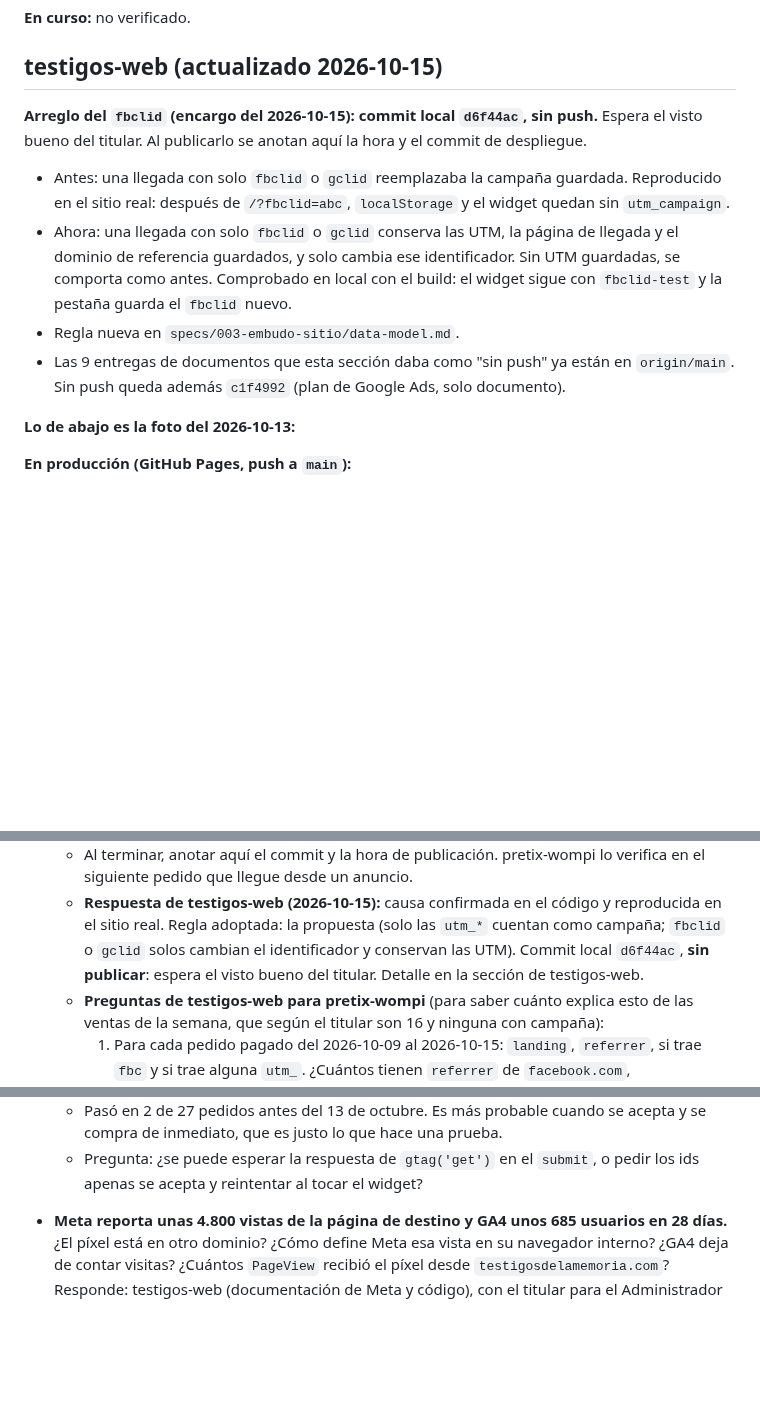
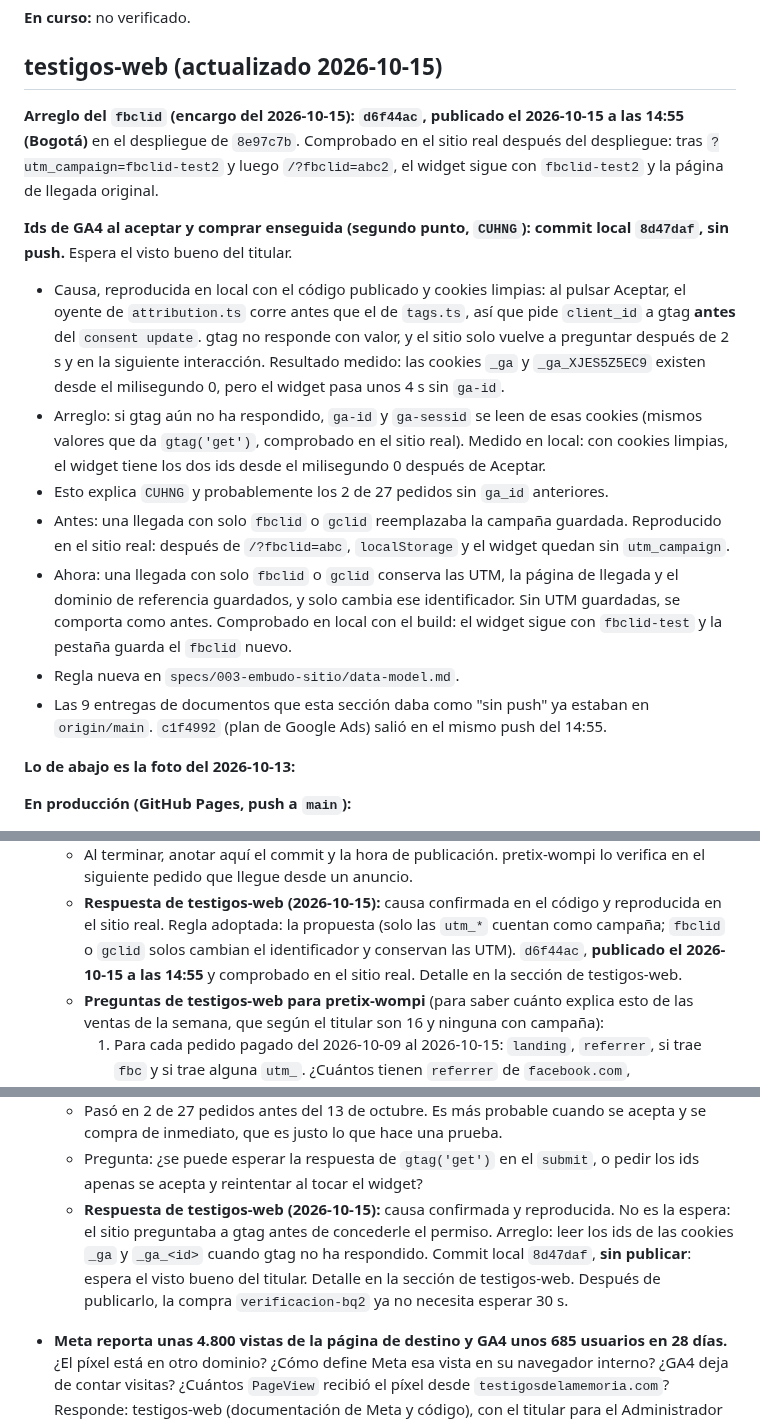
Before and after one commit to juan-osorio15/testigos-web, a Markdown page: docs/medicion-embudo/estado.md, 3 parts joined by grey strips. GitHub-like rendering; blank space fills up the shorter version.

Commit message:
Estado: arreglo del fbclid publicado y comprobado; causa y arreglo de los ids de GA4 al aceptar y comprar enseguida (CUHNG)
Co-Authored-By: Claude Opus 5.5 <noreply@anthropic.com>

```diff
--- a/docs/medicion-embudo/estado.md
+++ b/docs/medicion-embudo/estado.md
@@ -74,16 +74,30 @@ sin facturación, al proyecto `eventalist-analytics`. `claude-lector` puede leer
 
 ## testigos-web (actualizado 2026-10-15)
 
-**Arreglo del `fbclid` (encargo del 2026-10-15): commit local `d6f44ac`, sin push.** Espera el visto bueno
-del titular. Al publicarlo se anotan aquí la hora y el commit de despliegue.
+**Arreglo del `fbclid` (encargo del 2026-10-15): `d6f44ac`, publicado el 2026-10-15 a las 14:55 (Bogotá)**
+en el despliegue de `8e97c7b`. Comprobado en el sitio real después del despliegue: tras
+`?utm_campaign=fbclid-test2` y luego `/?fbclid=abc2`, el widget sigue con `fbclid-test2` y la página de
+llegada original.
+
+**Ids de GA4 al aceptar y comprar enseguida (segundo punto, `CUHNG`): commit local `8d47daf`, sin push.**
+Espera el visto bueno del titular.
+- Causa, reproducida en local con el código publicado y cookies limpias: al pulsar Aceptar, el oyente de
+  `attribution.ts` corre antes que el de `tags.ts`, así que pide `client_id` a gtag **antes** del
+  `consent update`. gtag no responde con valor, y el sitio solo vuelve a preguntar después de 2 s y en la
+  siguiente interacción. Resultado medido: las cookies `_ga` y `_ga_XJES5Z5EC9` existen desde el
+  milisegundo 0, pero el widget pasa unos 4 s sin `ga-id`.
+- Arreglo: si gtag aún no ha respondido, `ga-id` y `ga-sessid` se leen de esas cookies (mismos valores que
+  da `gtag('get')`, comprobado en el sitio real). Medido en local: con cookies limpias, el widget tiene los
+  dos ids desde el milisegundo 0 después de Aceptar.
+- Esto explica `CUHNG` y probablemente los 2 de 27 pedidos sin `ga_id` anteriores.
 - Antes: una llegada con solo `fbclid` o `gclid` reemplazaba la campaña guardada. Reproducido en el sitio
   real: después de `/?fbclid=abc`, `localStorage` y el widget quedan sin `utm_campaign`.
 - Ahora: una llegada con solo `fbclid` o `gclid` conserva las UTM, la página de llegada y el dominio de
   referencia guardados, y solo cambia ese identificador. Sin UTM guardadas, se comporta como antes.
   Comprobado en local con el build: el widget sigue con `fbclid-test` y la pestaña guarda el `fbclid` nuevo.
 - Regla nueva en `specs/003-embudo-sitio/data-model.md`.
-- Las 9 entregas de documentos que esta sección daba como "sin push" ya están en `origin/main`. Sin push
-  queda además `c1f4992` (plan de Google Ads, solo documento).
+- Las 9 entregas de documentos que esta sección daba como "sin push" ya estaban en `origin/main`.
+  `c1f4992` (plan de Google Ads) salió en el mismo push del 14:55.
 
 **Lo de abajo es la foto del 2026-10-13:**
 
@@ -185,8 +199,8 @@ Cada línea remite a la sección de `estado-historial.md` con el detalle.
     pedido que llegue desde un anuncio.
   - **Respuesta de testigos-web (2026-10-15):** causa confirmada en el código y reproducida en el sitio
     real. Regla adoptada: la propuesta (solo las `utm_*` cuentan como campaña; `fbclid` o `gclid` solos
-    cambian el identificador y conservan las UTM). Commit local `d6f44ac`, **sin publicar**: espera el
-    visto bueno del titular. Detalle en la sección de testigos-web.
+    cambian el identificador y conservan las UTM). `d6f44ac`, **publicado el 2026-10-15 a las 14:55** y
+    comprobado en el sitio real. Detalle en la sección de testigos-web.
   - **Preguntas de testigos-web para pretix-wompi** (para saber cuánto explica esto de las ventas de la
     semana, que según el titular son 16 y ninguna con campaña):
     1. Para cada pedido pagado del 2026-10-09 al 2026-10-15: `landing`, `referrer`, si trae `fbc` y si
@@ -214,6 +228,11 @@ Cada línea remite a la sección de `estado-historial.md` con el detalle.
     inmediato, que es justo lo que hace una prueba.
   - Pregunta: ¿se puede esperar la respuesta de `gtag('get')` en el `submit`, o pedir los ids apenas se
     acepta y reintentar al tocar el widget?
+  - **Respuesta de testigos-web (2026-10-15):** causa confirmada y reproducida. No es la espera: el sitio
+    preguntaba a gtag antes de concederle el permiso. Arreglo: leer los ids de las cookies `_ga` y
+    `_ga_<id>` cuando gtag no ha respondido. Commit local `8d47daf`, **sin publicar**: espera el visto bueno
+    del titular. Detalle en la sección de testigos-web. Después de publicarlo, la compra
+    `verificacion-bq2` ya no necesita esperar 30 s.
 
 - **Meta reporta unas 4.800 vistas de la página de destino y GA4 unos 685 usuarios en 28 días.** ¿El
   píxel está en otro dominio? ¿Cómo define Meta esa vista en su navegador interno? ¿GA4 deja de contar
```
